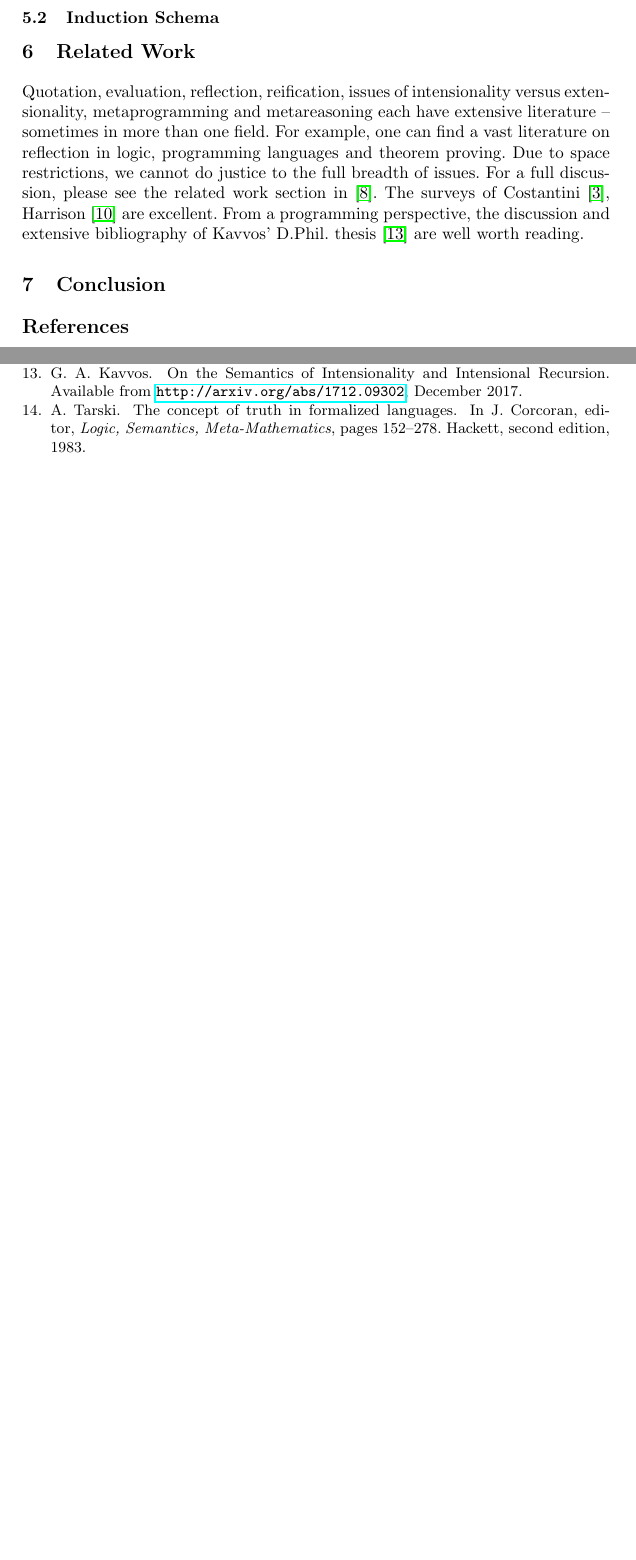
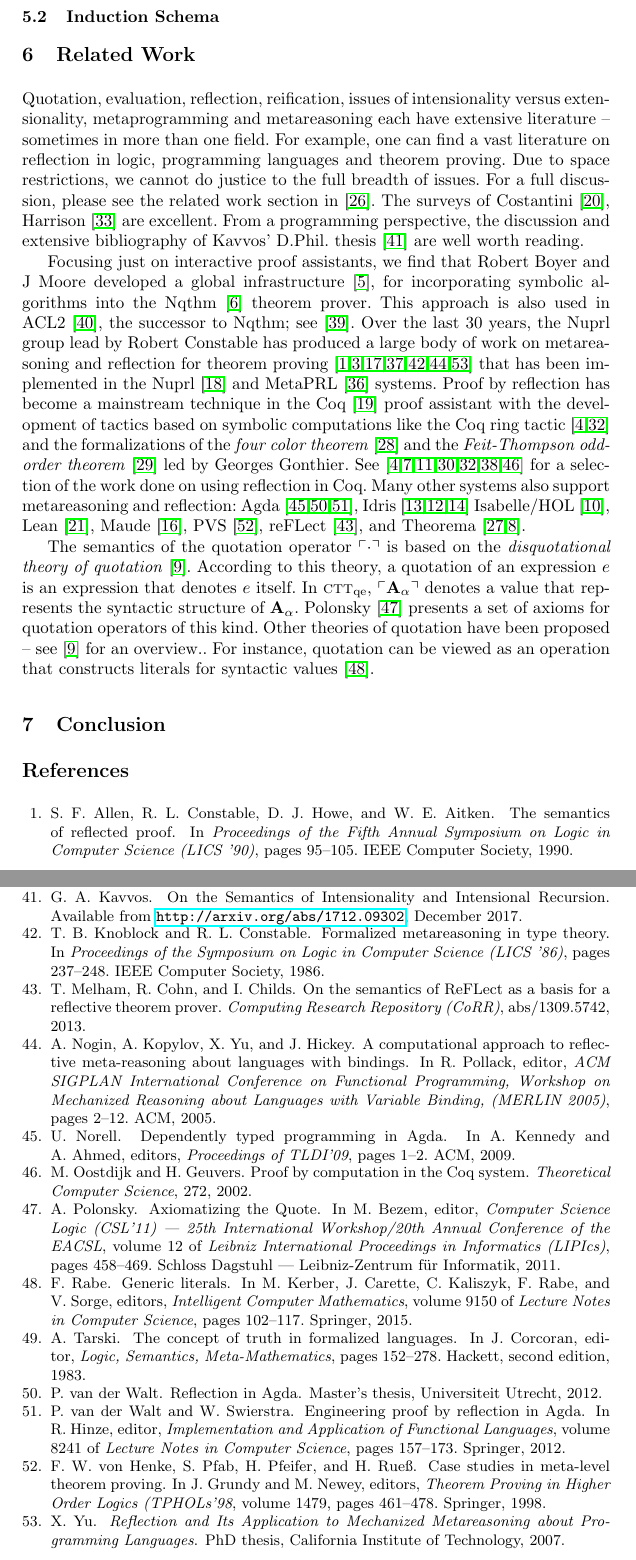
Before and after one commit to JacquesCarette/MathScheme, a LaTeX thesis (papers/hol-light-qe/hol-light-qe.tex): two parts of pages 9 and 10 of 11 before the commit and two parts of pages 9 and 12 of 13 after it, joined at a grey line, cut so that both start at the same text, the shorter picture padded with empty space. Compiled offline with pdfLaTeX.

Commit message:
Augment section on Related Work.

```diff
--- a/papers/hol-light-qe/hol-light-qe.tex
+++ b/papers/hol-light-qe/hol-light-qe.tex
@@ -643,6 +643,48 @@ programming perspective, the discussion and extensive
 bibliography of Kavvos' D.Phil. thesis~\cite{Kavvos2017}
 are well worth reading.
 
+Focusing just on interactive proof assistants, we find
+that Robert Boyer and J Moore developed a global
+infrastructure~\cite{BoyerMoore81}, for
+incorporating symbolic algorithms into the Nqthm~\cite{BoyerMoore88}
+theorem prover.  This approach is also used in
+ACL2~\cite{KaufmannMoore97}, the successor to Nqthm;
+see~\cite{HuntEtAl05}.  Over the last 30 years, the Nuprl group lead
+by Robert Constable has produced a large body of work on metareasoning
+and reflection for theorem
+proving~\cite{AllenEtAl90,Barzilay05,Constable95,Howe92,KnoblockConstable86,Nogin05,Yu07}
+that has been implemented in the Nuprl~\cite{Constable86} and
+MetaPRL~\cite{HickeyEtAl03} systems.  Proof by reflection has become a
+mainstream technique in the Coq~\cite{Coq8.5} proof assistant with the
+development of tactics based on symbolic computations like the Coq
+ring tactic~\cite{Boutin97,GregoireMahboubi05} and the formalizations
+of the \emph{four color theorem}~\cite{Gonthier08} and the
+\emph{Feit-Thompson odd-order theorem}~\cite{GonthierEtAl13} led by
+Georges Gonthier.
+See~\cite{Boutin97,BraibantPous11,Chlipala13,GonthierEtAl15,GregoireMahboubi05,JamesHinze09,OostdijkGeuvers02}
+for a selection of the work done on using reflection in Coq.
+Many other systems also support metareasoning and reflection:
+Agda~\cite{Norell09,VanDerWalt12,VanDerWaltSwierstra12},
+Idris~\cite{Christiansen:2014,Christiansen:2016,Christiansen:2016:Thesis}
+Isabelle/HOL~\cite{ChaiebNipkow08},
+Lean~\cite{ebner2017metaprogramming},
+Maude~\cite{ClavelMeseguer02},
+PVS~\cite{VonHenkeEtAl98},
+reFLect~\cite{MelhamEtAl13},
+and
+Theorema~\cite{GieseBuchberger07,BuchbergerEtAl06}.
+
+The semantics of the quotation operator $\synbrack{\cdot}$ is based on
+the \emph{disquotational theory of quotation}~\cite{Quotation12}.
+According to this theory, a quotation of an expression $e$ is an
+expression that denotes $e$ itself.  In {\churchqe},
+$\synbrack{\textbf{A}_\alpha}$ denotes a value that represents the
+syntactic structure of $\textbf{A}_\alpha$.  Polonsky~\cite{Polonsky11}
+presents a set of axioms for quotation operators of this
+kind.  Other theories of quotation have been proposed -- see
+\cite{Quotation12} for an overview..  For instance, quotation can be viewed as
+an operation that constructs literals for syntactic values~\cite{Rabe15}.
+
 \section{Conclusion}\label{sec:conclusion}
 
 \bibliography{imps,hol-light-qe}
```
Also changed, not shown: papers/hol-light-qe/hol-light-qe.pdf.
